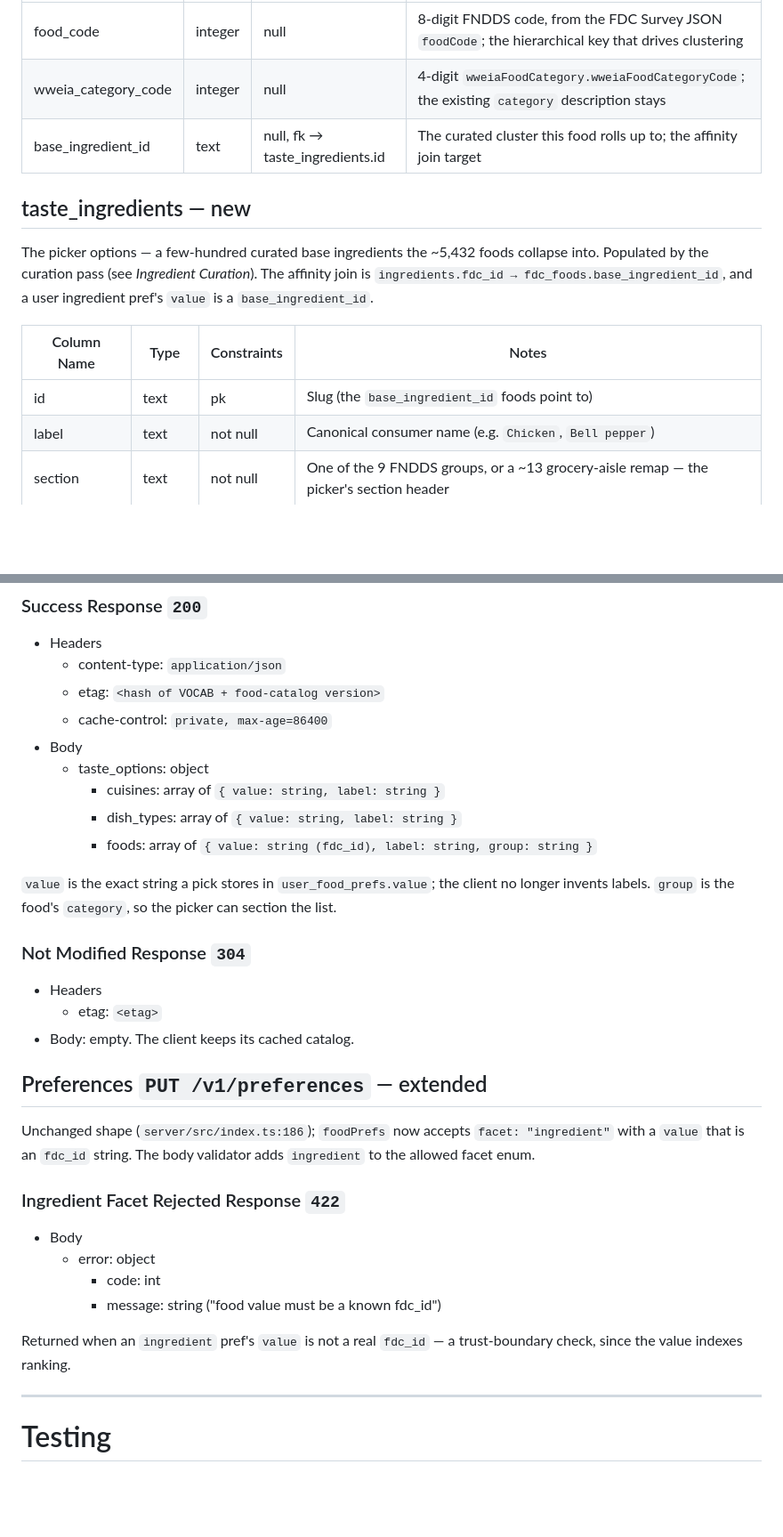
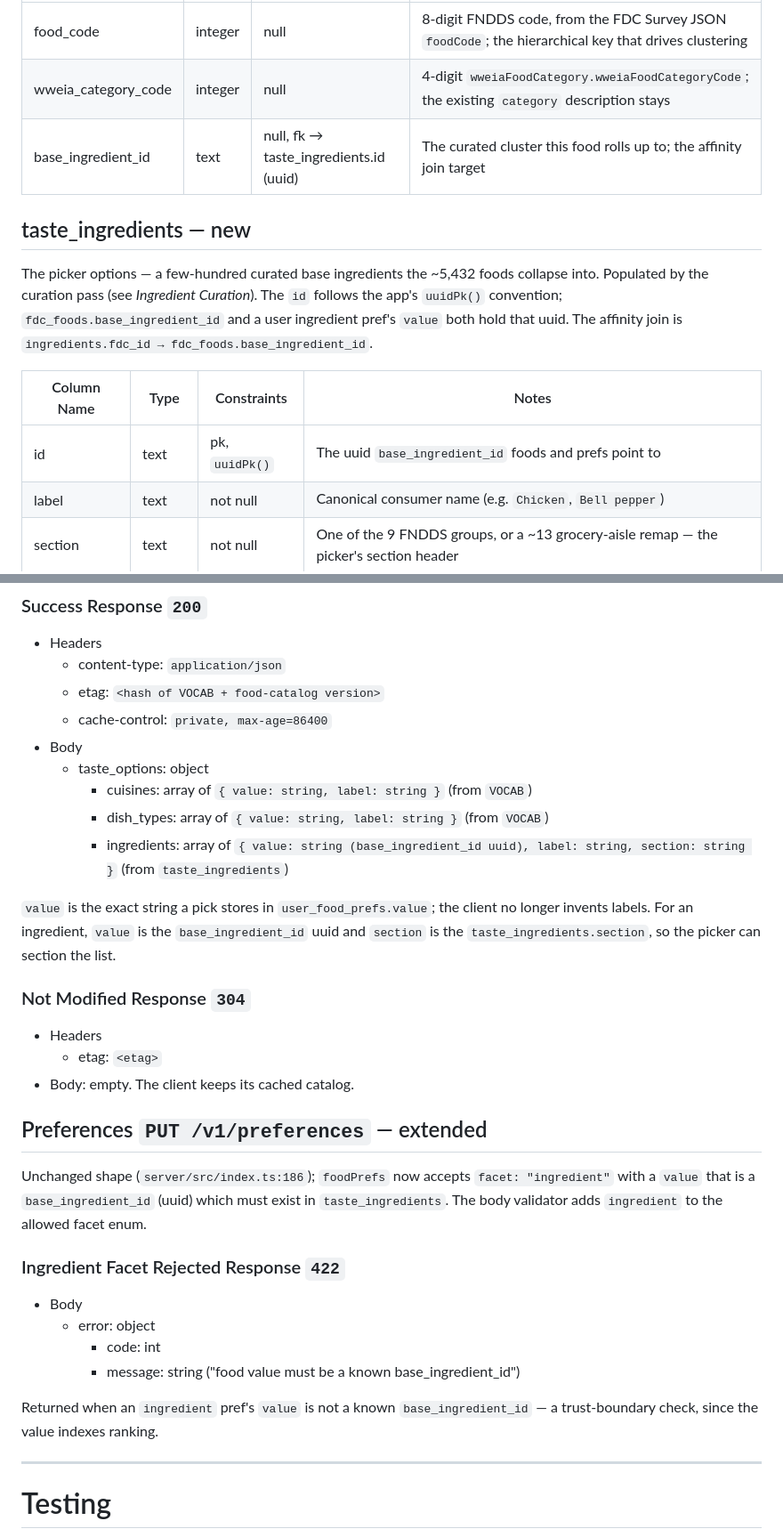
Before and after one commit to jordangaston/harvest, a Markdown page: docs/ranking/taste-classification-affinity.md, 2 parts joined by grey strips. Shown at 89% size. Drawn GitHub-style; blank space fills up the shorter version.

```diff
--- a/docs/ranking/taste-classification-affinity.md
+++ b/docs/ranking/taste-classification-affinity.md
@@ -225,18 +227,18 @@ Adds three columns so foods can be clustered into a base-ingredient picker. The
 |---|---|---|---|
 | food_code | integer | null | 8-digit FNDDS code, from the FDC Survey JSON `foodCode`; the hierarchical key that drives clustering |
 | wweia_category_code | integer | null | 4-digit `wweiaFoodCategory.wweiaFoodCategoryCode`; the existing `category` description stays |
-| base_ingredient_id | text | null, fk → taste_ingredients.id | The curated cluster this food rolls up to; the affinity join target |
+| base_ingredient_id | text | null, fk → taste_ingredients.id (uuid) | The curated cluster this food rolls up to; the affinity join target |
 
 ## taste_ingredients — new
 
 The picker options — a few-hundred curated base ingredients the ~5,432 foods collapse into. Populated
-by the curation pass (see *Ingredient Curation*). The affinity join is
-`ingredients.fdc_id → fdc_foods.base_ingredient_id`, and a user ingredient pref's `value` is a
-`base_ingredient_id`.
+by the curation pass (see *Ingredient Curation*). The `id` follows the app's `uuidPk()` convention;
+`fdc_foods.base_ingredient_id` and a user ingredient pref's `value` both hold that uuid. The affinity
+join is `ingredients.fdc_id → fdc_foods.base_ingredient_id`.
 
 | Column Name | Type | Constraints | Notes |
 |---|---|---|---|
-| id | text | pk | Slug (the `base_ingredient_id` foods point to) |
+| id | text | pk, `uuidPk()` | The uuid `base_ingredient_id` foods and prefs point to |
 | label | text | not null | Canonical consumer name (e.g. `Chicken`, `Bell pepper`) |
 | section | text | not null | One of the 9 FNDDS groups, or a ~13 grocery-aisle remap — the picker's section header |
 | food_group | integer | not null | FNDDS major group, 1–9 (= `food_code[0]`) |
@@ -357,12 +374,13 @@ Served once, cached client-side. Authenticated (same `guard` as siblings,
     - cache-control: `private, max-age=86400`
 - Body
     - taste_options: object
-        - cuisines: array of `{ value: string, label: string }`
-        - dish_types: array of `{ value: string, label: string }`
-        - foods: array of `{ value: string (fdc_id), label: string, group: string }`
+        - cuisines: array of `{ value: string, label: string }` (from `VOCAB`)
+        - dish_types: array of `{ value: string, label: string }` (from `VOCAB`)
+        - ingredients: array of `{ value: string (base_ingredient_id uuid), label: string, section: string }` (from `taste_ingredients`)
 
 `value` is the exact string a pick stores in `user_food_prefs.value`; the client no longer invents
-labels. `group` is the food's `category`, so the picker can section the list.
+labels. For an ingredient, `value` is the `base_ingredient_id` uuid and `section` is the
+`taste_ingredients.section`, so the picker can section the list.
 
 ### Not Modified Response `304`
 
@@ -373,17 +391,18 @@ labels. `group` is the food's `category`, so the picker can section the list.
 ## Preferences `PUT /v1/preferences` — extended
 
 Unchanged shape (`server/src/index.ts:186`); `foodPrefs` now accepts `facet: "ingredient"` with a
-`value` that is an `fdc_id` string. The body validator adds `ingredient` to the allowed facet enum.
+`value` that is a `base_ingredient_id` (uuid) which must exist in `taste_ingredients`. The body
+validator adds `ingredient` to the allowed facet enum.
 
 ### Ingredient Facet Rejected Response `422`
 
 - Body
     - error: object
         - code: int
-        - message: string ("food value must be a known fdc_id")
+        - message: string ("food value must be a known base_ingredient_id")
 
-Returned when an `ingredient` pref's `value` is not a real `fdc_id` — a trust-boundary check, since
-the value indexes ranking.
+Returned when an `ingredient` pref's `value` is not a known `base_ingredient_id` — a trust-boundary
+check, since the value indexes ranking.
 
 ---
 
```
Also changed, not shown: other parts of docs/ranking/taste-classification-affinity.md (+90 -43 lines).
